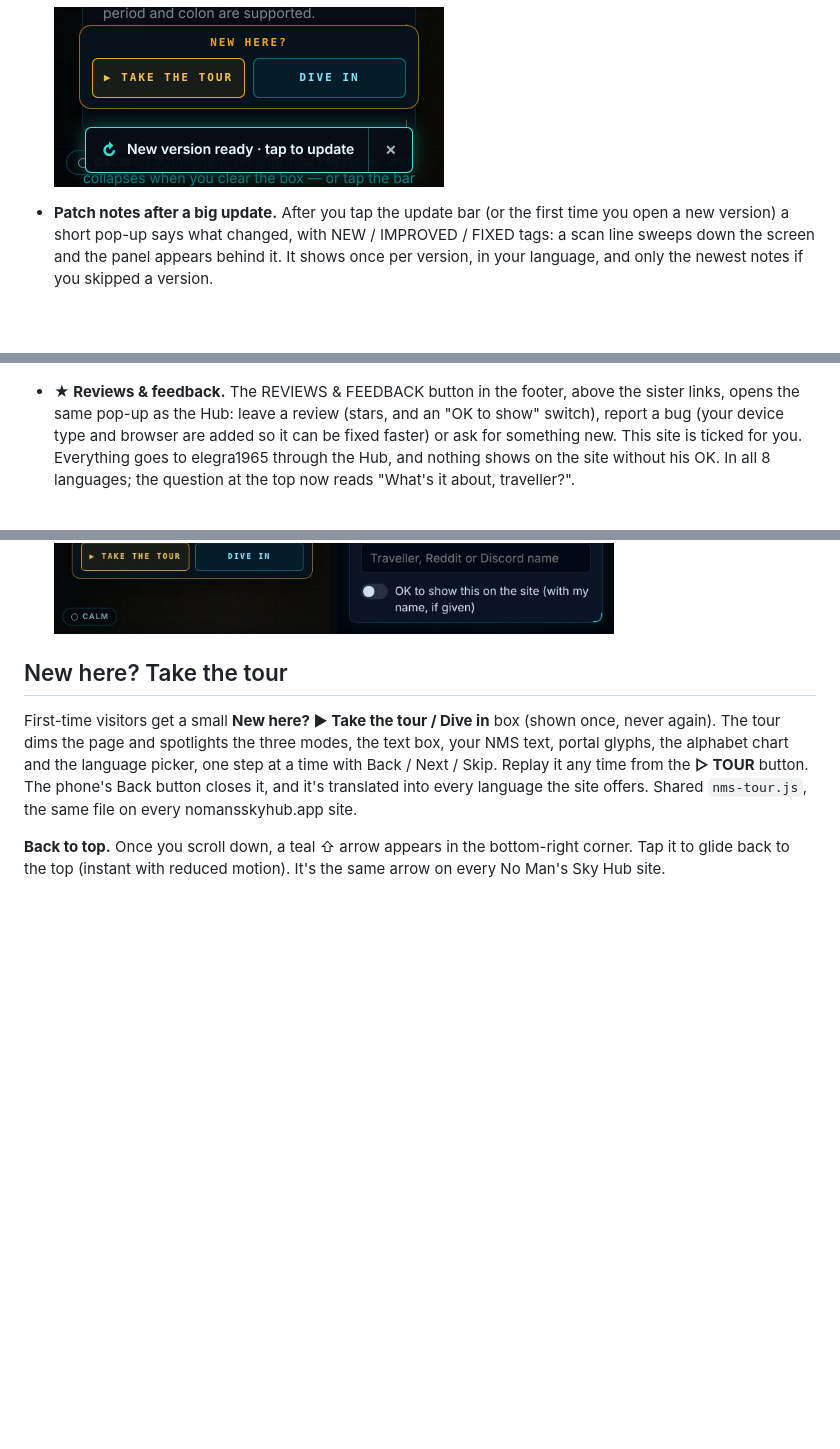
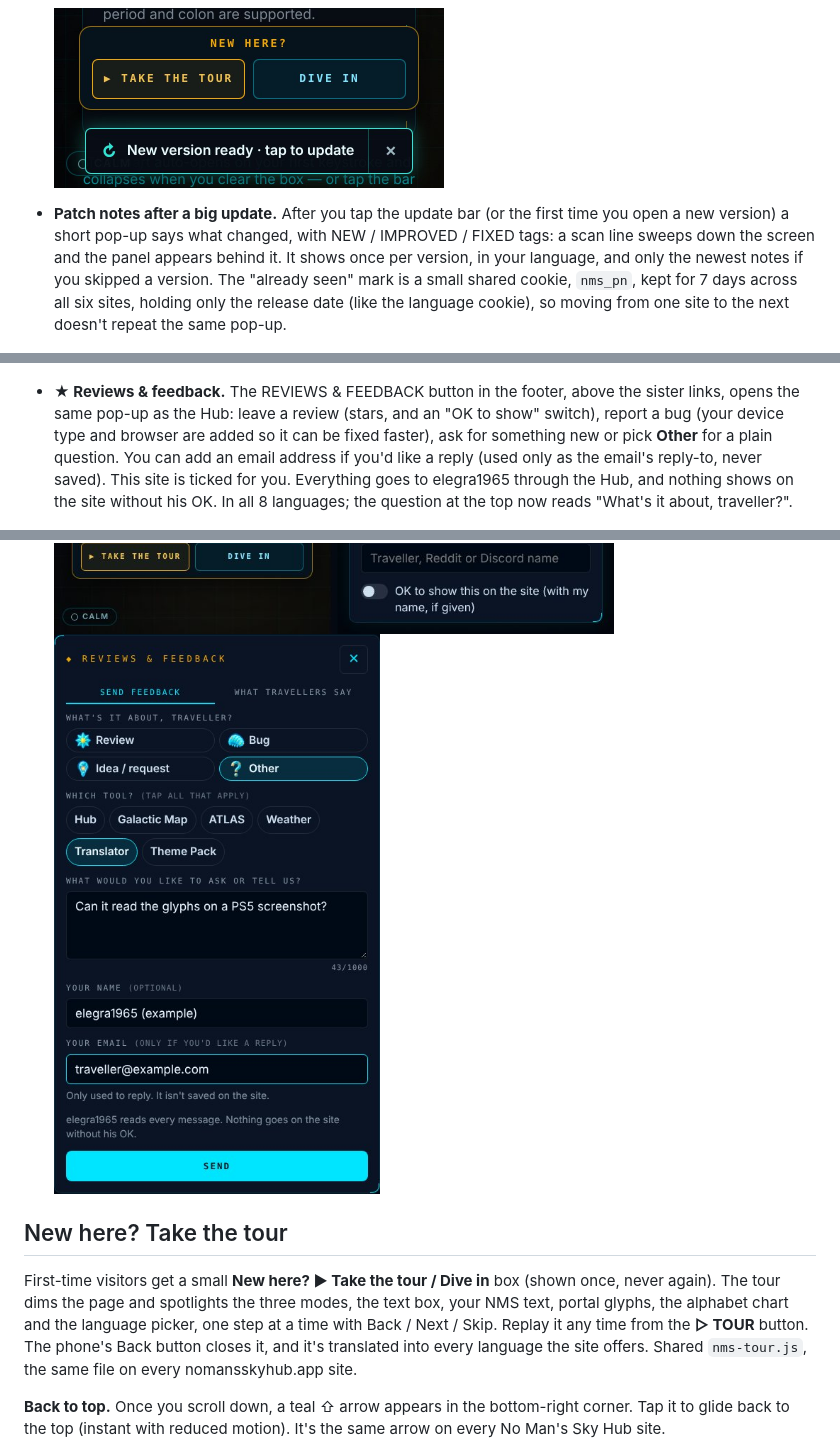
Before and after one commit to elegra1965-source/nms-alphabet-translator, a Markdown page: README.md, 3 parts joined by grey strips. Drawn GitHub-style; pictures changed too: screenshots/11-feedback-other-reply-email.jpg (added); folded sections open; blank space fills up the shorter version.

Commit message:
README: feedback Other chip + reply email, nms_pn cookie; new screenshot
Co-Authored-By: Claude Sonnet 5.5 <noreply@anthropic.com>
Claude-Session: https://claude.ai/code/session_01SiscSUy4gHwUVNC2VYHnd5

```diff
--- a/README.md
+++ b/README.md
@@ -32,7 +32,7 @@ Part of the [No Man's Sky Hub](https://nomansskyhub.app) family of fan tools.
 
   <img src="screenshots/08-update-bar.jpg" alt="The update bar at the bottom of the page on a phone: New version ready, tap to update, with a close button" width="390">
 
-- **Patch notes after a big update.** After you tap the update bar (or the first time you open a new version) a short pop-up says what changed, with NEW / IMPROVED / FIXED tags: a scan line sweeps down the screen and the panel appears behind it. It shows once per version, in your language, and only the newest notes if you skipped a version.
+- **Patch notes after a big update.** After you tap the update bar (or the first time you open a new version) a short pop-up says what changed, with NEW / IMPROVED / FIXED tags: a scan line sweeps down the screen and the panel appears behind it. It shows once per version, in your language, and only the newest notes if you skipped a version. The "already seen" mark is a small shared cookie, `nms_pn`, kept for 7 days across all six sites, holding only the release date (like the language cookie), so moving from one site to the next doesn't repeat the same pop-up.
 
   <img src="screenshots/10-patch-notes.jpg" alt="The patch notes pop-up on a phone: System update received, Patch notes with the version, and the list of changes with NEW and IMPROVED tags" width="390">
 
@@ -68,9 +68,11 @@ Nothing is ever saved to your gallery or uploaded: the snapped frames live only
 
 <img src="screenshots/05-languages.jpg" alt="The translator on a phone in English (left) and Français (right)" width="560">
 
-- **★ Reviews & feedback.** The REVIEWS & FEEDBACK button in the footer, above the sister links, opens the same pop-up as the Hub: leave a review (stars, and an "OK to show" switch), report a bug (your device type and browser are added so it can be fixed faster) or ask for something new. This site is ticked for you. Everything goes to elegra1965 through the Hub, and nothing shows on the site without his OK. In all 8 languages; the question at the top now reads "What's it about, traveller?".
+- **★ Reviews & feedback.** The REVIEWS & FEEDBACK button in the footer, above the sister links, opens the same pop-up as the Hub: leave a review (stars, and an "OK to show" switch), report a bug (your device type and browser are added so it can be fixed faster), ask for something new or pick **Other** for a plain question. You can add an email address if you'd like a reply (used only as the email's reply-to, never saved). This site is ticked for you. Everything goes to elegra1965 through the Hub, and nothing shows on the site without his OK. In all 8 languages; the question at the top now reads "What's it about, traveller?".
 
   <img src="screenshots/10-reviews-feedback.jpg" alt="The Reviews and feedback button in the footer and the pop-up it opens, on a phone" width="560">
+
+  <img src="screenshots/11-feedback-other-reply-email.jpg" alt="The feedback window with four chips (Review, Bug, Idea / request, Other) and the optional reply email, example text" width="360">
 
 </details>
 
```
